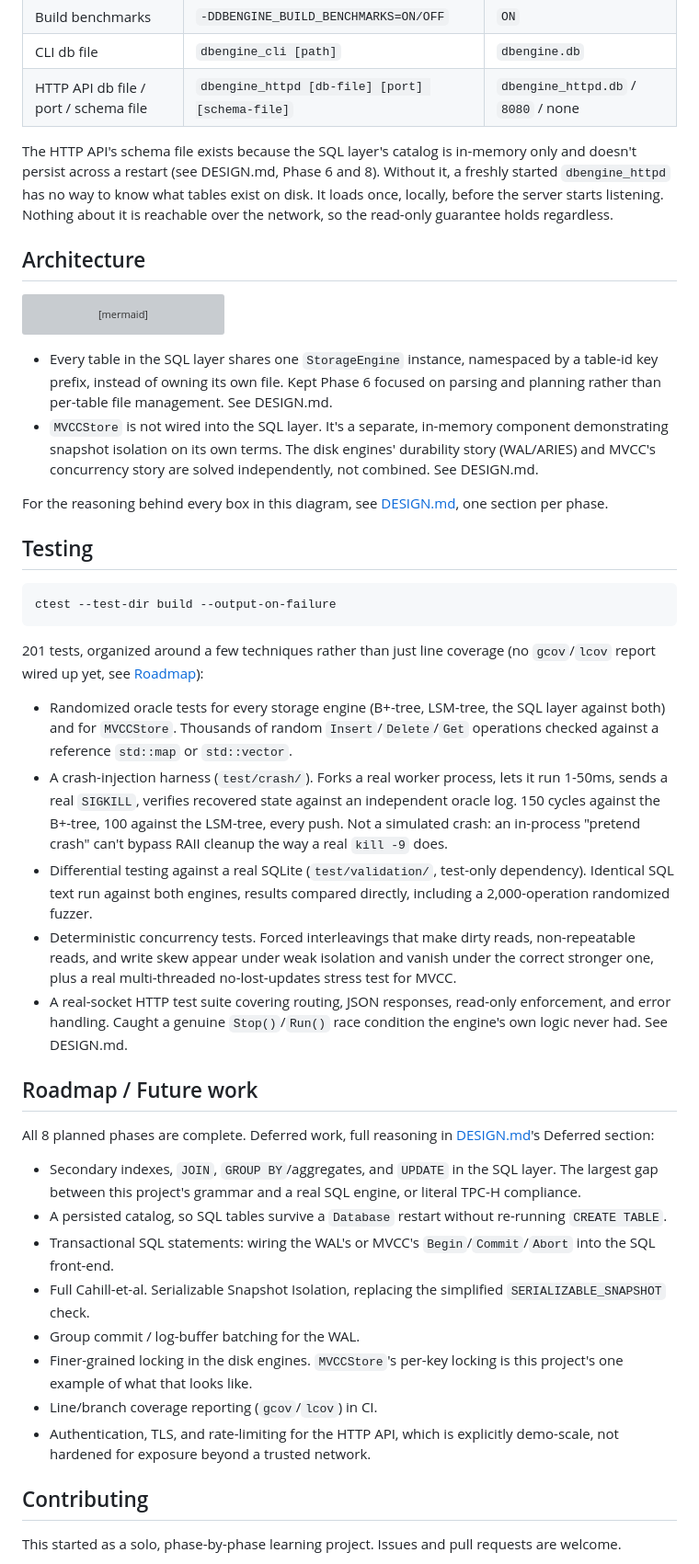
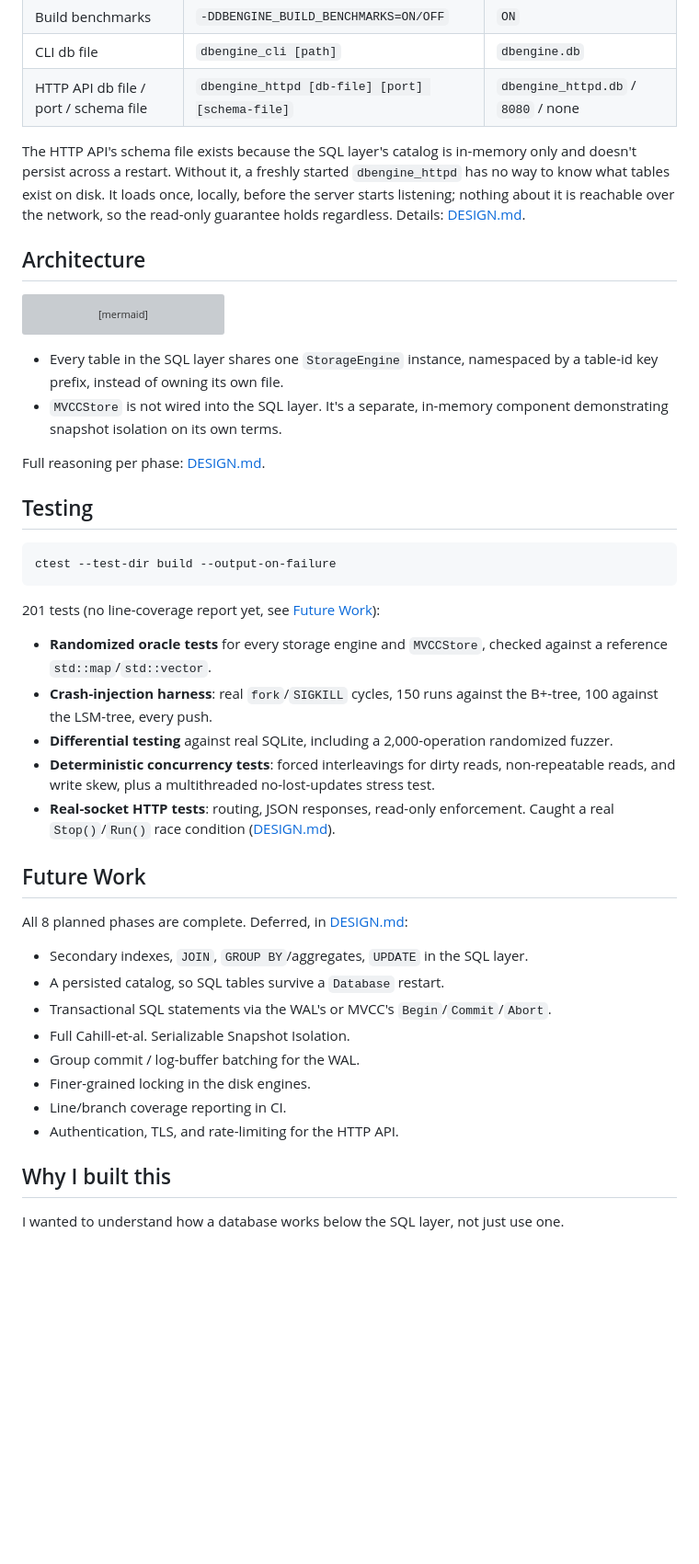
Before and after one commit to kavyasridhar1501/cpp-database-engine, a Markdown page: README.md, the part around one of its changes. Shown at 92% size. Drawn GitHub-style; blank space fills up the shorter version; grey boxes are pictures that could not be loaded.

````diff
--- a/README.md
+++ b/README.md
@@ -243,11 +231,11 @@ Everything configures via CMake options or command-line arguments:
 | HTTP API db file / port / schema file | `dbengine_httpd [db-file] [port] [schema-file]` | `dbengine_httpd.db` / `8080` / none |
 
 The HTTP API's schema file exists because the SQL layer's catalog is
-in-memory only and doesn't persist across a restart (see DESIGN.md,
-Phase 6 and 8). Without it, a freshly started `dbengine_httpd` has no way
-to know what tables exist on disk. It loads once, locally, before the
-server starts listening. Nothing about it is reachable over the network,
-so the read-only guarantee holds regardless.
+in-memory only and doesn't persist across a restart. Without it, a
+freshly started `dbengine_httpd` has no way to know what tables exist on
+disk. It loads once, locally, before the server starts listening; nothing
+about it is reachable over the network, so the read-only guarantee holds
+regardless. Details: [DESIGN.md](DESIGN.md).
 
 ## Architecture
 
@@ -291,15 +279,10 @@ flowchart TB
 
 - Every table in the SQL layer shares one `StorageEngine` instance,
   namespaced by a table-id key prefix, instead of owning its own file.
-  Kept Phase 6 focused on parsing and planning rather than per-table file
-  management. See DESIGN.md.
 - `MVCCStore` is not wired into the SQL layer. It's a separate, in-memory
-  component demonstrating snapshot isolation on its own terms. The disk
-  engines' durability story (WAL/ARIES) and MVCC's concurrency story are
-  solved independently, not combined. See DESIGN.md.
+  component demonstrating snapshot isolation on its own terms.
 
-For the reasoning behind every box in this diagram, see
-[DESIGN.md](DESIGN.md), one section per phase.
+Full reasoning per phase: [DESIGN.md](DESIGN.md).
 
 ## Testing
 
@@ -307,56 +290,36 @@ For the reasoning behind every box in this diagram, see
 ctest --test-dir build --output-on-failure
 ```
 
-201 tests, organized around a few techniques rather than just line
-coverage (no `gcov`/`lcov` report wired up yet, see
-[Roadmap](#roadmap--future-work)):
+201 tests (no line-coverage report yet, see [Future Work](#future-work)):
 
-- Randomized oracle tests for every storage engine (B+-tree, LSM-tree, the
-  SQL layer against both) and for `MVCCStore`. Thousands of random
-  `Insert`/`Delete`/`Get` operations checked against a reference
-  `std::map` or `std::vector`.
-- A crash-injection harness (`test/crash/`). Forks a real worker process,
-  lets it run 1-50ms, sends a real `SIGKILL`, verifies recovered state
-  against an independent oracle log. 150 cycles against the B+-tree, 100
-  against the LSM-tree, every push. Not a simulated crash: an in-process
-  "pretend crash" can't bypass RAII cleanup the way a real `kill -9` does.
-- Differential testing against a real SQLite (`test/validation/`,
-  test-only dependency). Identical SQL text run against both engines,
-  results compared directly, including a 2,000-operation randomized
-  fuzzer.
-- Deterministic concurrency tests. Forced interleavings that make dirty
-  reads, non-repeatable reads, and write skew appear under weak isolation
-  and vanish under the correct stronger one, plus a real multi-threaded
-  no-lost-updates stress test for MVCC.
-- A real-socket HTTP test suite covering routing, JSON responses,
-  read-only enforcement, and error handling. Caught a genuine
-  `Stop()`/`Run()` race condition the engine's own logic never had. See
-  DESIGN.md.
+- **Randomized oracle tests** for every storage engine and `MVCCStore`,
+  checked against a reference `std::map`/`std::vector`.
+- **Crash-injection harness**: real `fork`/`SIGKILL` cycles, 150 runs
+  against the B+-tree, 100 against the LSM-tree, every push.
+- **Differential testing** against real SQLite, including a
+  2,000-operation randomized fuzzer.
+- **Deterministic concurrency tests**: forced interleavings for dirty
+  reads, non-repeatable reads, and write skew, plus a multithreaded
+  no-lost-updates stress test.
+- **Real-socket HTTP tests**: routing, JSON responses, read-only
+  enforcement. Caught a real `Stop()`/`Run()` race condition
+  ([DESIGN.md](DESIGN.md)).
 
-## Roadmap / Future work
+## Future Work
 
-All 8 planned phases are complete. Deferred work, full reasoning in
-[DESIGN.md](DESIGN.md)'s Deferred section:
+All 8 planned phases are complete. Deferred, in [DESIGN.md](DESIGN.md):
 
-- Secondary indexes, `JOIN`, `GROUP BY`/aggregates, and `UPDATE` in the SQL
-  layer. The largest gap between this project's grammar and a real SQL
-  engine, or literal TPC-H compliance.
-- A persisted catalog, so SQL tables survive a `Database` restart without
-  re-running `CREATE TABLE`.
-- Transactional SQL statements: wiring the WAL's or MVCC's
-  `Begin`/`Commit`/`Abort` into the SQL front-end.
-- Full Cahill-et-al. Serializable Snapshot Isolation, replacing the
-  simplified `SERIALIZABLE_SNAPSHOT` check.
+- Secondary indexes, `JOIN`, `GROUP BY`/aggregates, `UPDATE` in the SQL layer.
+- A persisted catalog, so SQL tables survive a `Database` restart.
+- Transactional SQL statements via the WAL's or MVCC's `Begin`/`Commit`/`Abort`.
+- Full Cahill-et-al. Serializable Snapshot Isolation.
 - Group commit / log-buffer batching for the WAL.
-- Finer-grained locking in the disk engines. `MVCCStore`'s per-key locking
-  is this project's one example of what that looks like.
-- Line/branch coverage reporting (`gcov`/`lcov`) in CI.
-- Authentication, TLS, and rate-limiting for the HTTP API, which is
-  explicitly demo-scale, not hardened for exposure beyond a trusted
-  network.
+- Finer-grained locking in the disk engines.
+- Line/branch coverage reporting in CI.
+- Authentication, TLS, and rate-limiting for the HTTP API.
 
-## Contributing
+## Why I built this
 
-This started as a solo, phase-by-phase learning project. Issues and pull
-requests are welcome.
+I wanted to understand how a database works below the SQL layer, not just
+use one.
 
````
Also changed, not shown: other parts of README.md (+43 -105 lines).
